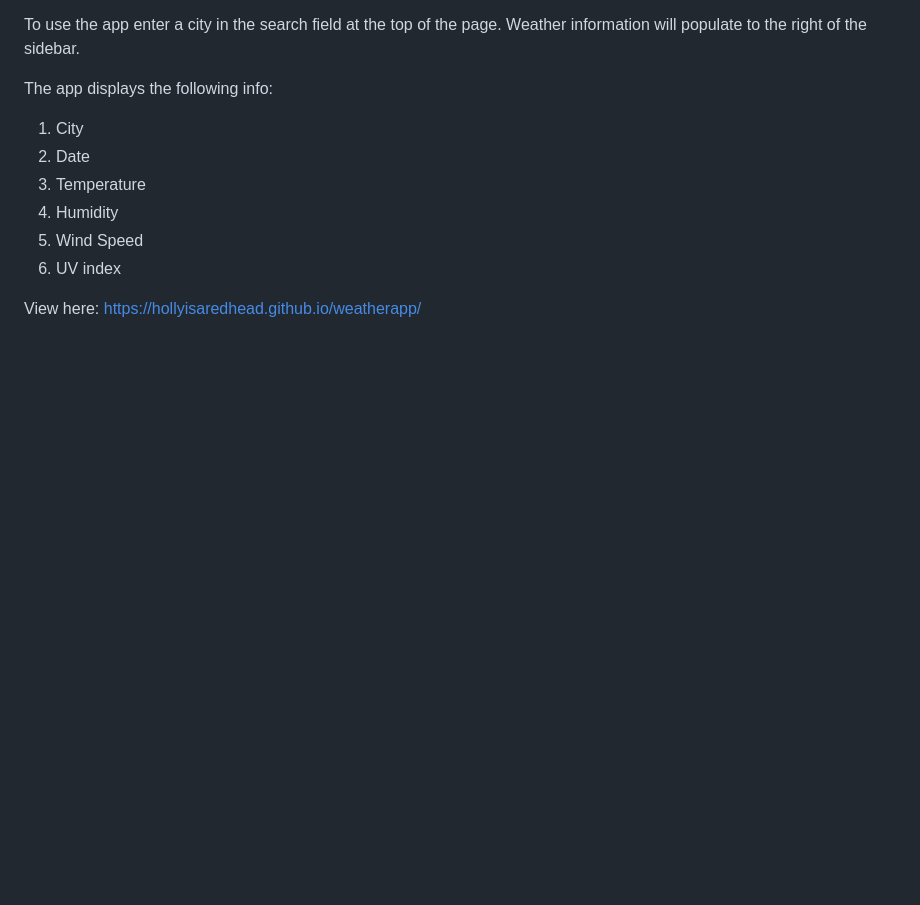
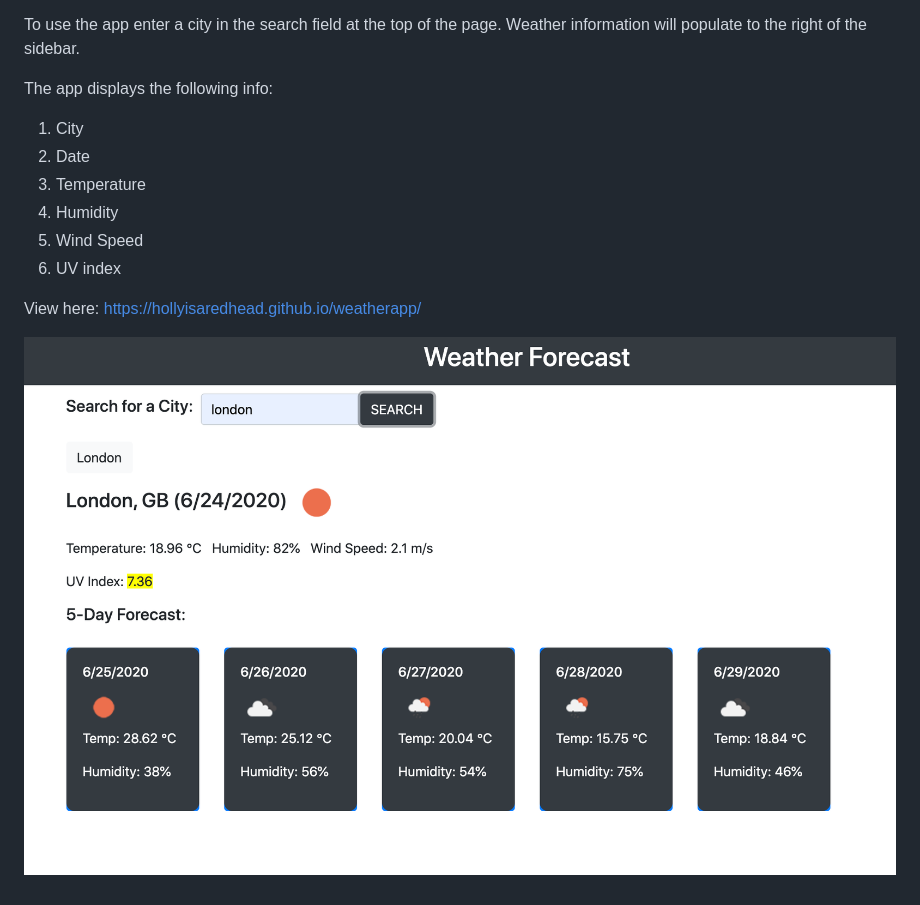
Before and after one commit to hollyisaredhead/weatherapp, a Markdown page: README.md, the part around the change. Drawn GitHub-style; pictures changed too: WeatherView.png (added); blank space fills up the shorter version.

```diff
--- a/README.md
+++ b/README.md
@@ -12,3 +12,5 @@ The app displays the following info:
 6. UV index
 
 View here: https://hollyisaredhead.github.io/weatherapp/
+
+![WeatherApp](WeatherView.png)
```
Also changed, not shown: 2 other files.
